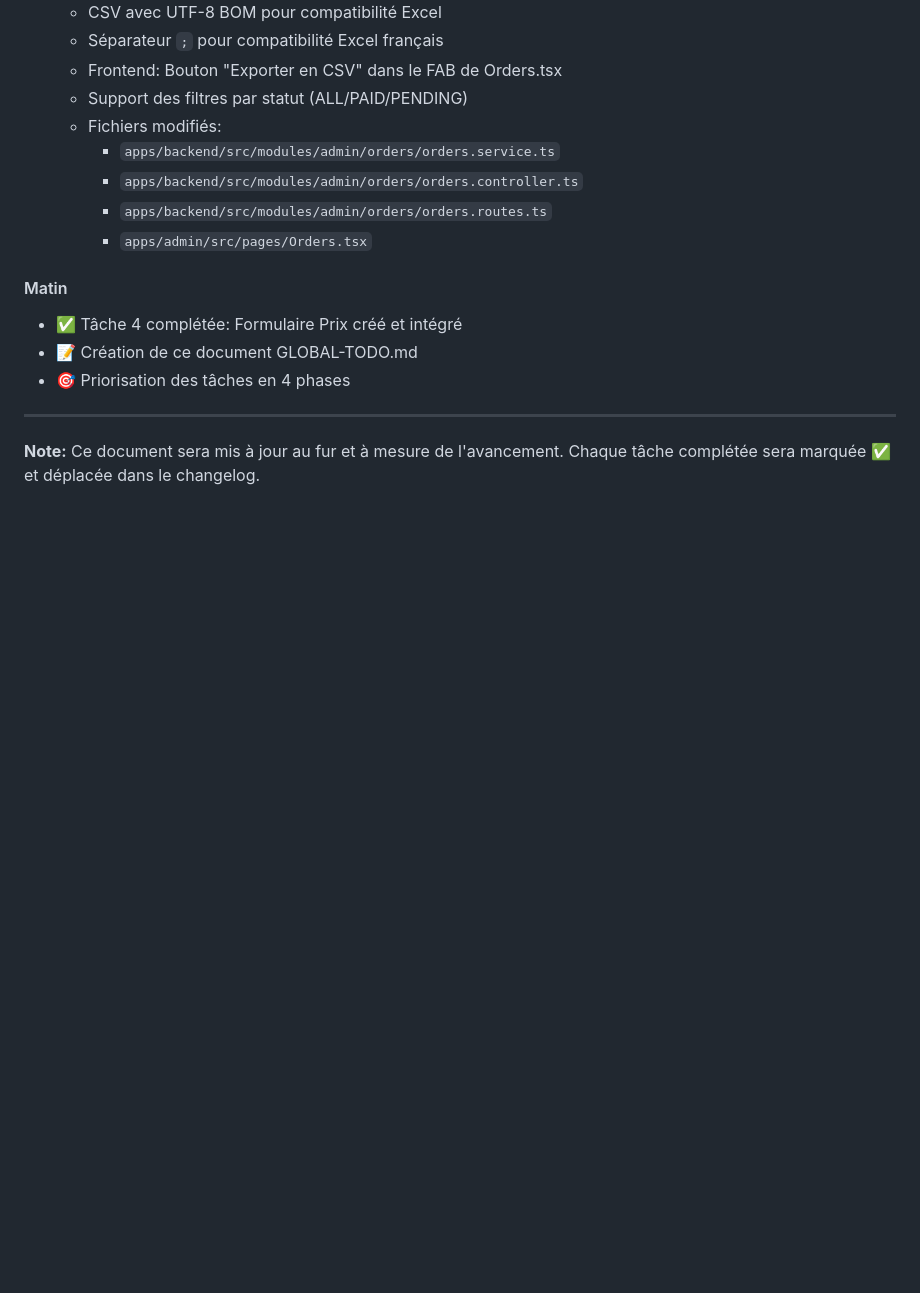
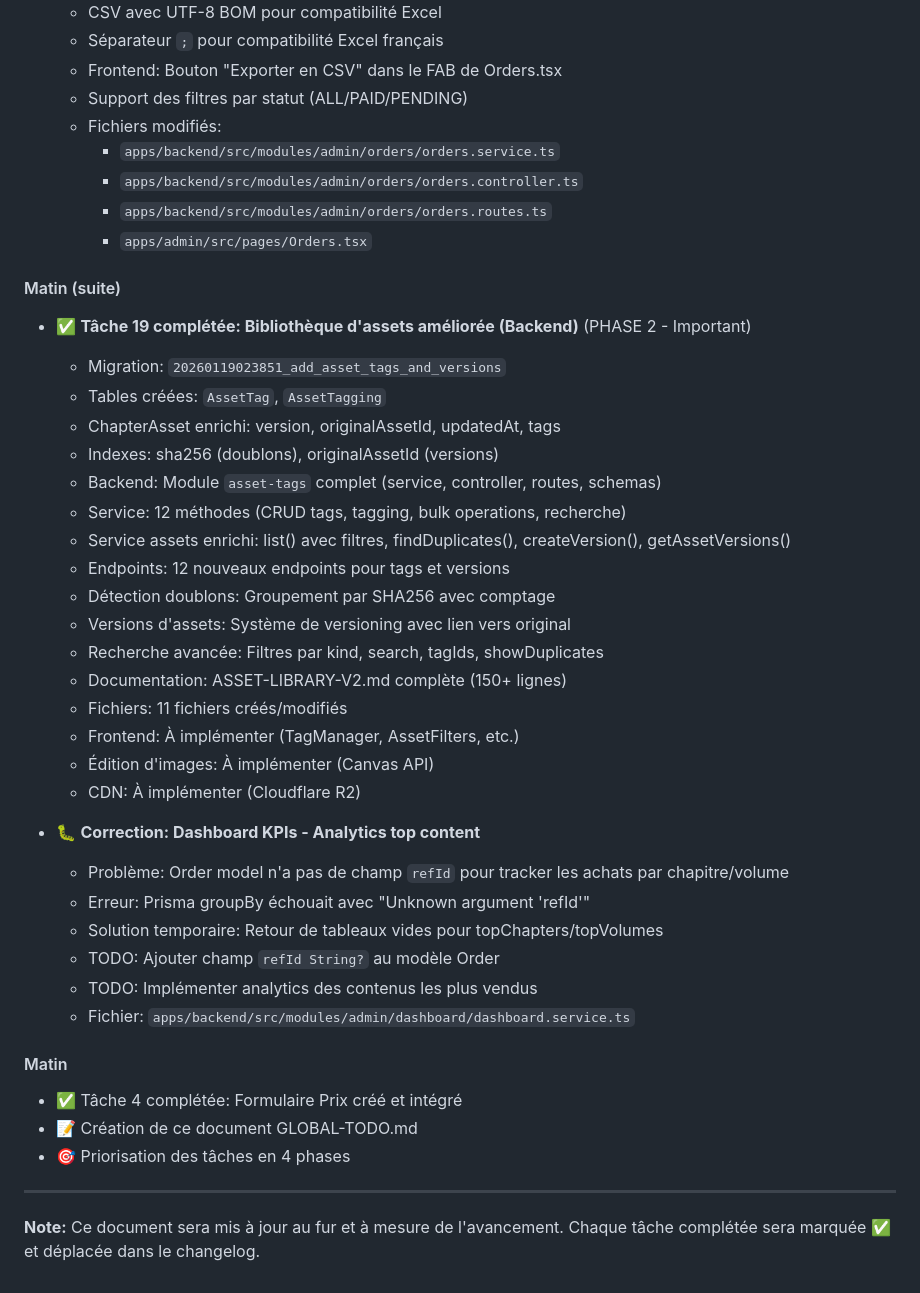
Before and after one commit to ADIN-972/cher-journal, a Markdown page: docs/GLOBAL-TODO.md, the part around the change. Drawn GitHub-style; blank space fills up the shorter version.

Commit message:
docs: Update GLOBAL-TODO with asset library V2 and dashboard fix
Added changelog entries for:
- Asset library V2 implementation (backend complete)
- Dashboard KPIs fix (temporary solution for missing refId field)

Co-Authored-By: Claude Sonnet 4.5 <noreply@anthropic.com>

```diff
--- a/docs/GLOBAL-TODO.md
+++ b/docs/GLOBAL-TODO.md
@@ -1200,6 +1200,33 @@ Cette liste recense toutes les fonctionnalités à implémenter pour finaliser l
     - `apps/backend/src/modules/admin/orders/orders.routes.ts`
     - `apps/admin/src/pages/Orders.tsx`
 
+#### Matin (suite)
+- ✅ **Tâche 19 complétée: Bibliothèque d'assets améliorée (Backend)** (PHASE 2 - Important)
+  - Migration: `20260119023851_add_asset_tags_and_versions`
+  - Tables créées: `AssetTag`, `AssetTagging`
+  - ChapterAsset enrichi: version, originalAssetId, updatedAt, tags
+  - Indexes: sha256 (doublons), originalAssetId (versions)
+  - Backend: Module `asset-tags` complet (service, controller, routes, schemas)
+  - Service: 12 méthodes (CRUD tags, tagging, bulk operations, recherche)
+  - Service assets enrichi: list() avec filtres, findDuplicates(), createVersion(), getAssetVersions()
+  - Endpoints: 12 nouveaux endpoints pour tags et versions
+  - Détection doublons: Groupement par SHA256 avec comptage
+  - Versions d'assets: Système de versioning avec lien vers original
+  - Recherche avancée: Filtres par kind, search, tagIds, showDuplicates
+  - Documentation: ASSET-LIBRARY-V2.md complète (150+ lignes)
+  - Fichiers: 11 fichiers créés/modifiés
+  - Frontend: À implémenter (TagManager, AssetFilters, etc.)
+  - Édition d'images: À implémenter (Canvas API)
+  - CDN: À implémenter (Cloudflare R2)
+
+- 🐛 **Correction: Dashboard KPIs - Analytics top content**
+  - Problème: Order model n'a pas de champ `refId` pour tracker les achats par chapitre/volume
+  - Erreur: Prisma groupBy échouait avec "Unknown argument 'refId'"
+  - Solution temporaire: Retour de tableaux vides pour topChapters/topVolumes
+  - TODO: Ajouter champ `refId String?` au modèle Order
+  - TODO: Implémenter analytics des contenus les plus vendus
+  - Fichier: `apps/backend/src/modules/admin/dashboard/dashboard.service.ts`
+
 #### Matin
 - ✅ Tâche 4 complétée: Formulaire Prix créé et intégré
 - 📝 Création de ce document GLOBAL-TODO.md
```
